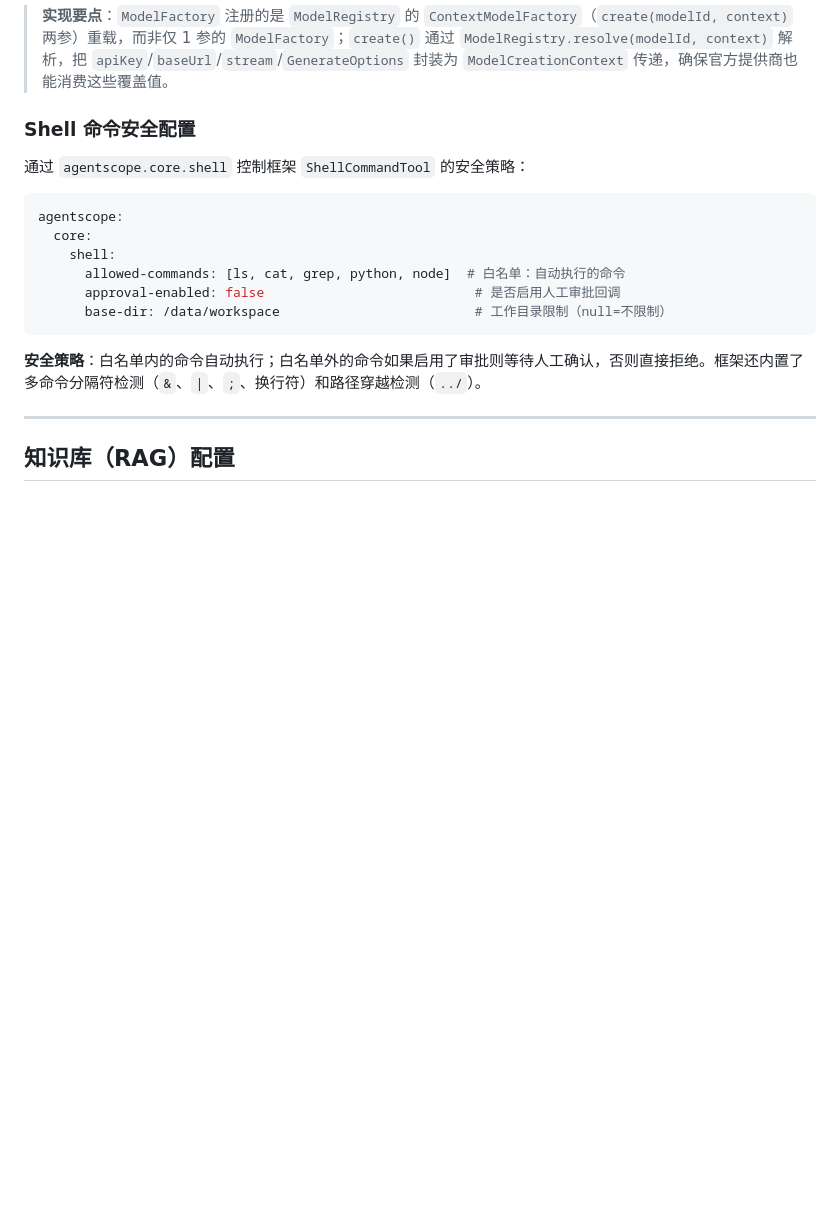
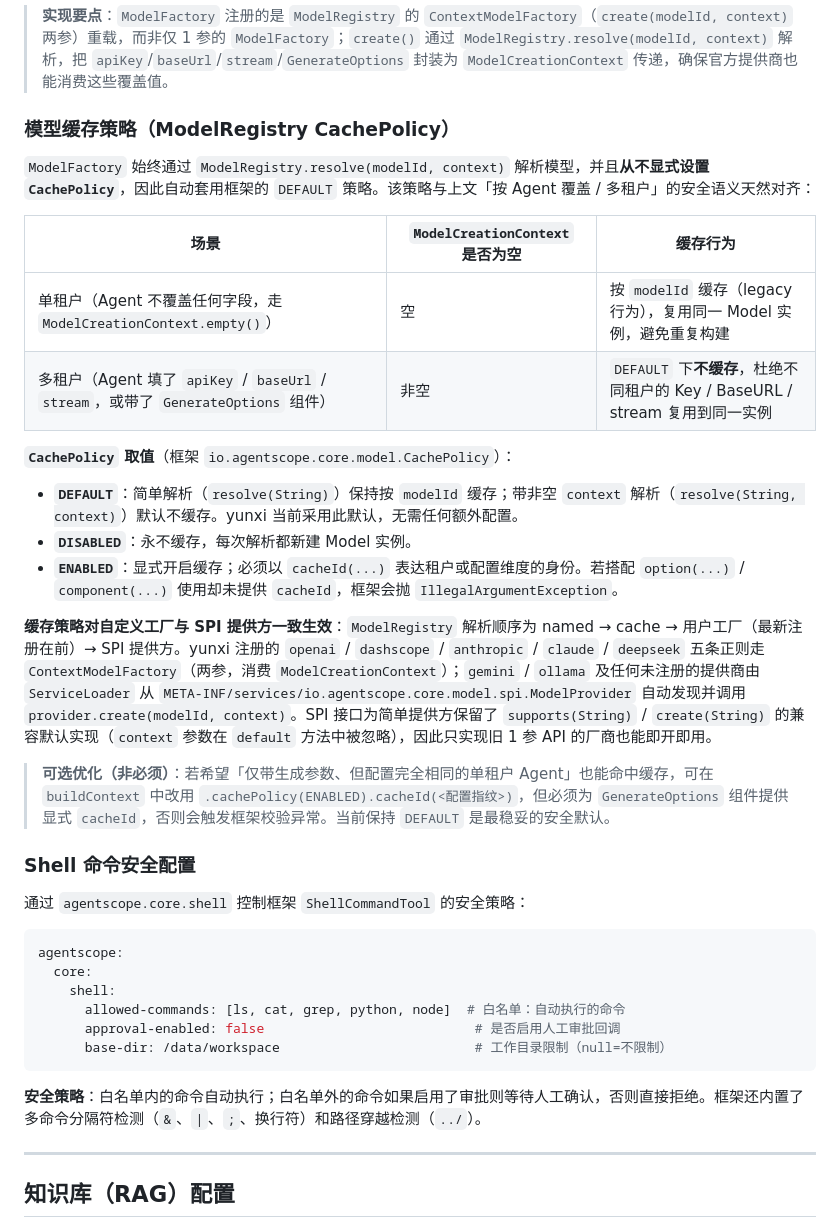
Before and after one commit to cheny813/yunxi-agent-platform, a Markdown page: docs/guide/06-configuration.md, the part around the change. GitHub-like rendering; blank space fills up the shorter version.

Commit message:
支持多租户

```diff
--- a/docs/guide/06-configuration.md
+++ b/docs/guide/06-configuration.md
@@ -235,6 +235,25 @@ model:
 **配置优先级（统一）**：`AgentModelConfig` 显式值 > provider 级配置（`agentscope.core.<provider>`）> 全局配置（`agentscope.core.api-key` 等）> 环境变量。
 
 > **实现要点**：`ModelFactory` 注册的是 `ModelRegistry` 的 `ContextModelFactory`（`create(modelId, context)` 两参）重载，而非仅 1 参的 `ModelFactory`；`create()` 通过 `ModelRegistry.resolve(modelId, context)` 解析，把 `apiKey`/`baseUrl`/`stream`/`GenerateOptions` 封装为 `ModelCreationContext` 传递，确保官方提供商也能消费这些覆盖值。
+
+### 模型缓存策略（ModelRegistry CachePolicy）
+
+`ModelFactory` 始终通过 `ModelRegistry.resolve(modelId, context)` 解析模型，并且**从不显式设置 `CachePolicy`**，因此自动套用框架的 `DEFAULT` 策略。该策略与上文「按 Agent 覆盖 / 多租户」的安全语义天然对齐：
+
+| 场景 | `ModelCreationContext` 是否为空 | 缓存行为 |
+|------|-------------------------------|---------|
+| 单租户（Agent 不覆盖任何字段，走 `ModelCreationContext.empty()`） | 空 | 按 `modelId` 缓存（legacy 行为），复用同一 Model 实例，避免重复构建 |
+| 多租户（Agent 填了 `apiKey` / `baseUrl` / `stream`，或带了 `GenerateOptions` 组件） | 非空 | `DEFAULT` 下**不缓存**，杜绝不同租户的 Key / BaseURL / stream 复用到同一实例 |
+
+**`CachePolicy` 取值**（框架 `io.agentscope.core.model.CachePolicy`）：
+
+- **`DEFAULT`**：简单解析（`resolve(String)`）保持按 `modelId` 缓存；带非空 `context` 解析（`resolve(String, context)`）默认不缓存。yunxi 当前采用此默认，无需任何额外配置。
+- **`DISABLED`**：永不缓存，每次解析都新建 Model 实例。
+- **`ENABLED`**：显式开启缓存；必须以 `cacheId(...)` 表达租户或配置维度的身份。若搭配 `option(...)` / `component(...)` 使用却未提供 `cacheId`，框架会抛 `IllegalArgumentException`。
+
+**缓存策略对自定义工厂与 SPI 提供方一致生效**：`ModelRegistry` 解析顺序为 named → cache → 用户工厂（最新注册在前）→ SPI 提供方。yunxi 注册的 `openai` / `dashscope` / `anthropic` / `claude` / `deepseek` 五条正则走 `ContextModelFactory`（两参，消费 `ModelCreationContext`）；`gemini` / `ollama` 及任何未注册的提供商由 `ServiceLoader` 从 `META-INF/services/io.agentscope.core.model.spi.ModelProvider` 自动发现并调用 `provider.create(modelId, context)`。SPI 接口为简单提供方保留了 `supports(String)` / `create(String)` 的兼容默认实现（`context` 参数在 `default` 方法中被忽略），因此只实现旧 1 参 API 的厂商也能即开即用。
+
+> **可选优化（非必须）**：若希望「仅带生成参数、但配置完全相同的单租户 Agent」也能命中缓存，可在 `buildContext` 中改用 `.cachePolicy(ENABLED).cacheId(<配置指纹>)`，但必须为 `GenerateOptions` 组件提供显式 `cacheId`，否则会触发框架校验异常。当前保持 `DEFAULT` 是最稳妥的安全默认。
 
 ### Shell 命令安全配置
 
```
Also changed, not shown: CHANGELOG.md (+1 -0 lines).
